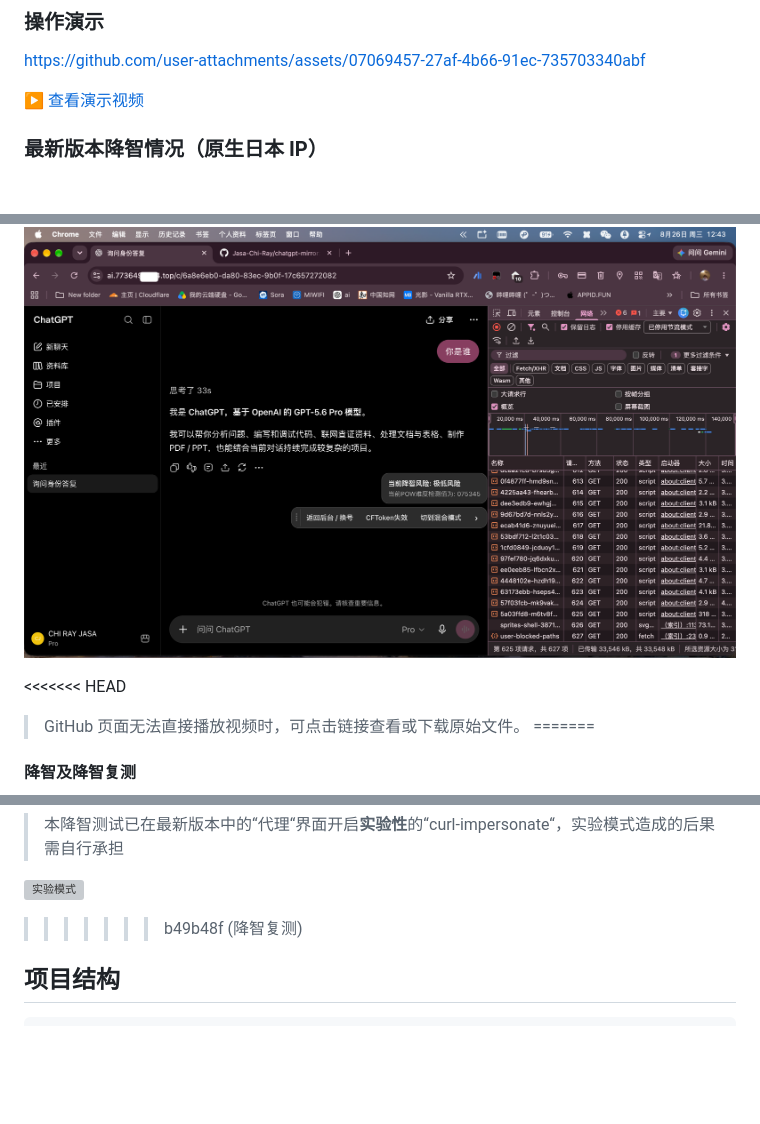
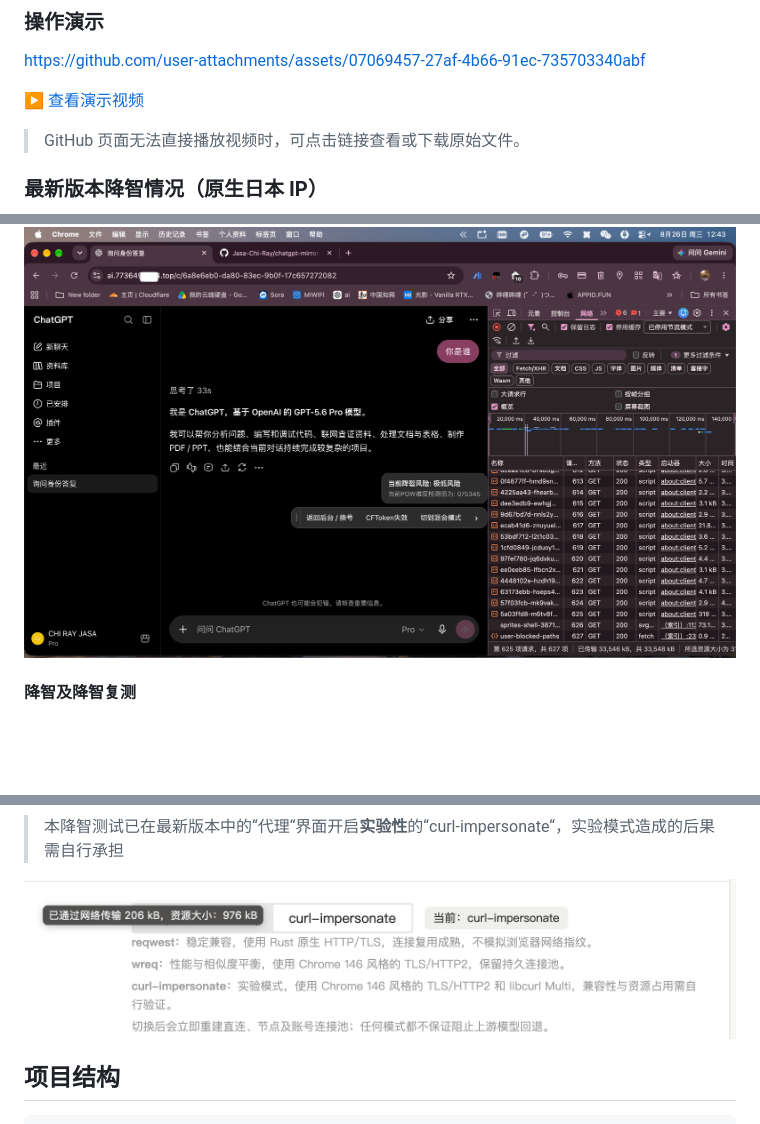
Before and after one commit to Jasa-Chi-Ray/chatgpt-mirror, a Markdown page: README.md, 3 parts joined by grey strips. GitHub-like rendering; pictures changed too: imageandvideo/方案.png (added); blank space fills up the shorter version; grey boxes are pictures that could not be loaded.

Commit message:
Preserve current code after removing c7a39d3

```diff
--- a/README.md
+++ b/README.md
@@ -62,13 +62,13 @@ https://github.com/user-attachments/assets/07069457-27af-4b66-91ec-735703340abf
 
 [▶ 查看演示视频](./imageandvideo/演示1.mp4)
 
+> GitHub 页面无法直接播放视频时，可点击链接查看或下载原始文件。
+
+
 ### 最新版本降智情况（原生日本 IP）
 
 ![降智情况 2026-08-26](./imageandvideo/Snapzy_2026-08-26_12-43-58_266.png)
 
-<<<<<<< HEAD
-> GitHub 页面无法直接播放视频时，可点击链接查看或下载原始文件。
-=======
 
 #### 降智及降智复测
 
@@ -85,7 +85,6 @@ https://github.com/user-attachments/assets/07069457-27af-4b66-91ec-735703340abf
 
 ![实验模式](./imageandvideo/方案.png)
 
->>>>>>> b49b48f (降智复测)
 
 ## 项目结构
 
```
